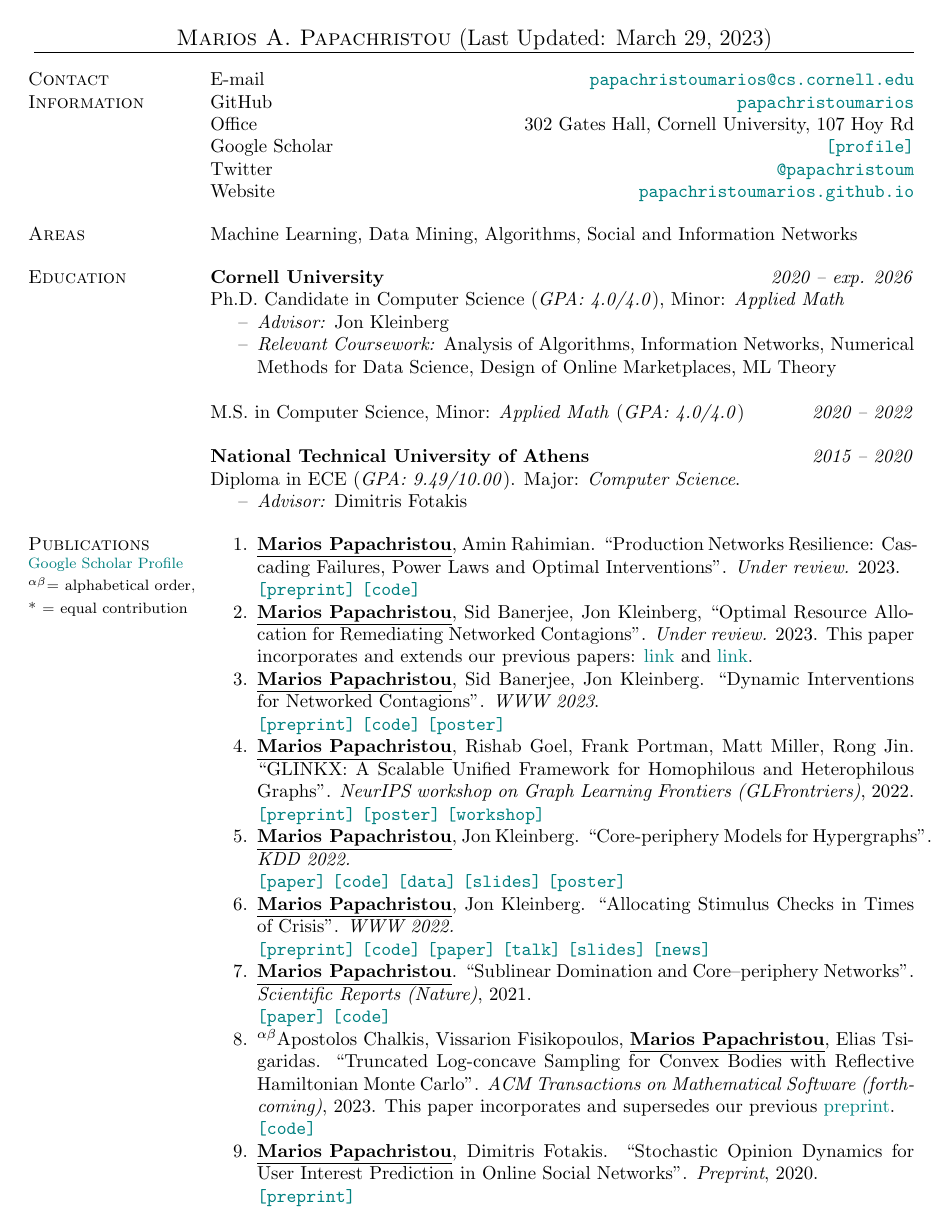
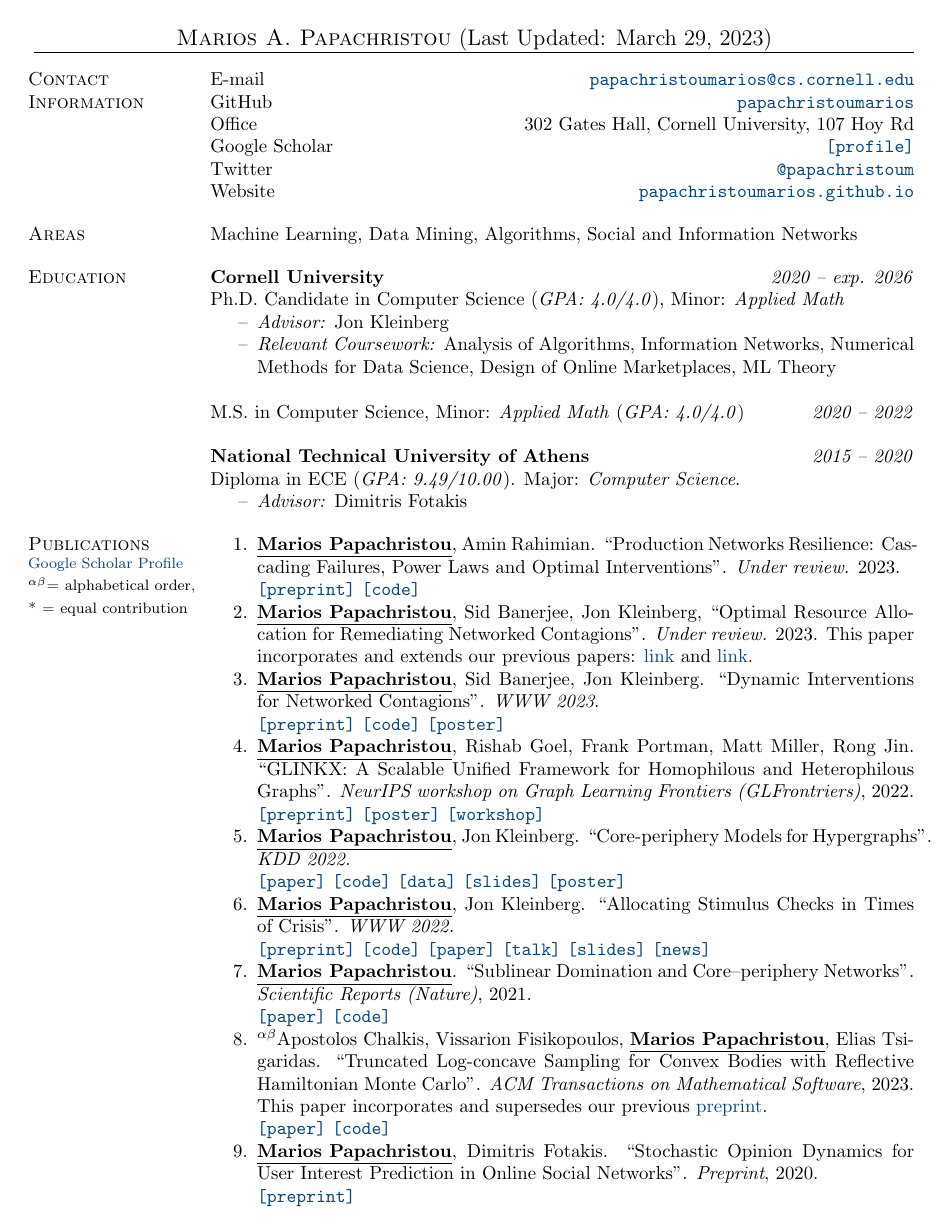
Before and after one commit to papachristoumarios/papachristoumarios.github.io, a LaTeX CV (cv/cv.tex): page 1 of 3. Compiled offline with pdfLaTeX.

Commit message:
Update CV

```diff
--- a/cv/cv.tex
+++ b/cv/cv.tex
@@ -7,11 +7,11 @@
 \usepackage[dvipsnames]{xcolor}
 \newcommand\myshade{85}
 \colorlet{mylinkcolor}{blue}
-\definecolor{chestnut}{rgb}{0.8, 0.36, 0.36}
+\definecolor{darkcerulean}{rgb}{0.03, 0.27, 0.49}
 \hypersetup{
-  linkcolor  = teal,
-  citecolor  = teal,
-  urlcolor   = teal,
+  linkcolor  = darkcerulean,
+  citecolor  = darkcerulean,
+  urlcolor   = darkcerulean,
   colorlinks = true,
 }
 
@@ -93,7 +93,7 @@ Diploma in ECE (\emph{GPA: 9.49/10.00}). Major: \emph{Computer Science}.
    \paper{https://arxiv.org/abs/2206.00783} \code{https://doi.org/10.5281/zenodo.5965849} \data{https://doi.org/10.5281/zenodo.5943043} \slides{https://drive.google.com/file/d/1k9pjPaeDtg7jhUivjlEmyunimcUb-DxL/view?usp=sharing} \poster{https://drive.google.com/file/d/1RJ3C7KKhTemfj5OBAiEXUHMVp-TJhTDs/view?usp=sharing}
    \item  \authorme, Jon Kleinberg. ``Allocating Stimulus Checks in Times of Crisis''. \emph{WWW 2022.} \\\preprint{https://arxiv.org/abs/2106.07560} \code{https://github.com/papachristoumarios/financial-contagion} \paper{https://doi.org/10.1145/3485447.3512047} \talk{https://youtu.be/WUmPBztK8Mo} \slides{https://drive.google.com/file/d/1v4v4jPOTzFtP8a5dhAFLoIjZSRDxAjBz/view?usp=sharing} \news{https://www.minneapolisfed.org/article/2022/social-policy-in-the-age-of-algorithms-an-interview-with-jon-kleinberg}
    \item \authorme. ``Sublinear Domination and Core--periphery Networks''. \emph{Scientific Reports (Nature)}, 2021. \\ \paper{http://www.nature.com/articles/s41598-021-94105-8} \code{https://bit.ly/3wKNGI0}
-    \item \alphabeticalorder Apostolos Chalkis, Vissarion Fisikopoulos, \authorme, Elias Tsigaridas. ``Truncated Log-concave Sampling for Convex Bodies with Reflective Hamiltonian Monte Carlo''.   \emph{ACM Transactions on Mathematical Software (forthcoming)}, 2023. This paper incorporates and supersedes our previous \href{https://arxiv.org/abs/2102.13068}{preprint}. \\ \code{https://github.com/GeomScale/volume_approximation}
+    \item \alphabeticalorder Apostolos Chalkis, Vissarion Fisikopoulos, \authorme, Elias Tsigaridas. ``Truncated Log-concave Sampling for Convex Bodies with Reflective Hamiltonian Monte Carlo''.   \emph{ACM Transactions on Mathematical Software}, 2023. This paper incorporates and supersedes our previous \href{https://arxiv.org/abs/2102.13068}{preprint}. \\ \paper{https://doi.org/10.1145/3589505} \code{https://github.com/GeomScale/volume_approximation}
     \item \authorme, Dimitris Fotakis. ``Stochastic Opinion Dynamics for User Interest Prediction in Online Social Networks''.  \emph{Preprint}, 2020. \\ \preprint{https://www.researchgate.net/publication/353006940_Stochastic_Opinion_Dynamics_for_Interest_Prediction_in_Social_Networks}
     \item \authorme. ``Software clusterings with vector semantics and the call graph''. \emph{ESEC/FSE 2019}. \\ \paper{https://dl.acm.org/citation.cfm?id=3342483} \code{https://github.com/papachristoumarios/sade} \data{http://doi.org/10.5281/zenodo.2652487} \textbf{\emph{(ESEC/FSE Student Research Competition Finalist Paper)}}
     \item Vasilis Kostakis*, and \authorme*. ``Commons-based peer production and digital fabrication: The case of a RepRap-based, Lego-built 3D printing-milling machine''. \emph{Telematics and Informatics}, 2014. \\ \paper{https://bit.ly/2JRoisV}
```
Also changed, not shown: cv/pubs.bib (+1 -0 lines), cv/cv.pdf.
